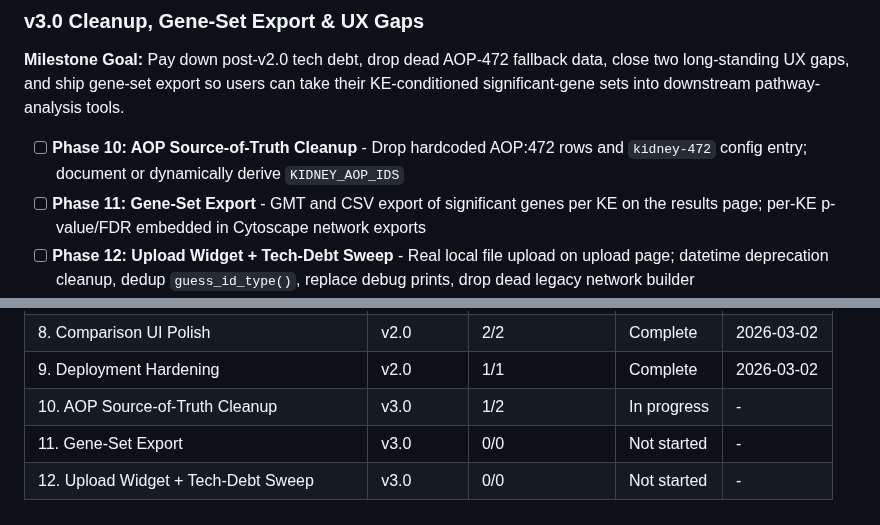
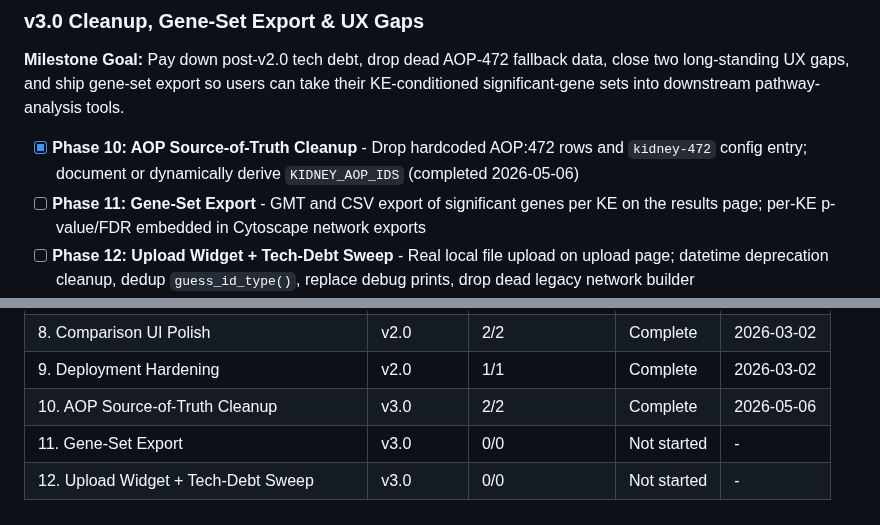
Before and after one commit to marvinm2/molAOP-analyser, a Markdown page: .planning/ROADMAP.md, 2 parts joined by grey strips. Drawn GitHub-style.

Commit message:
docs(10): mark Phase 10 complete with Plan 10-02 deferred per maintainer
Plan 10-02 (manual UAT regression gate on cisplatin demo) deferred by
maintainer judgment that the Plan 10-01 changes are deterministic - row
deletes plus dict-key removal plus docstring annotation. AOP:472 now flows
through the same SPARQL/discovery path already serving the other 17 dynamic
kidney AOPs; pytest 124/124 passing. KE-WP mapping correctness review for
AOP:472 will be handled separately as part of mapping curation work, out of
scope for source-of-truth cleanup.

```diff
--- a/.planning/ROADMAP.md
+++ b/.planning/ROADMAP.md
@@ -32,7 +32,7 @@
 
 **Milestone Goal:** Pay down post-v2.0 tech debt, drop dead AOP-472 fallback data, close two long-standing UX gaps, and ship gene-set export so users can take their KE-conditioned significant-gene sets into downstream pathway-analysis tools.
 
-- [ ] **Phase 10: AOP Source-of-Truth Cleanup** - Drop hardcoded AOP:472 rows and `kidney-472` config entry; document or dynamically derive `KIDNEY_AOP_IDS`
+- [x] **Phase 10: AOP Source-of-Truth Cleanup** - Drop hardcoded AOP:472 rows and `kidney-472` config entry; document or dynamically derive `KIDNEY_AOP_IDS` (completed 2026-05-06)
 - [ ] **Phase 11: Gene-Set Export** - GMT and CSV export of significant genes per KE on the results page; per-KE p-value/FDR embedded in Cytoscape network exports
 - [ ] **Phase 12: Upload Widget + Tech-Debt Sweep** - Real local file upload on upload page; datetime deprecation cleanup, dedup `guess_id_type()`, replace debug prints, drop dead legacy network builder
 
@@ -178,6 +178,6 @@ Phases execute in numeric order: 4 → 5 → 6 → 7 → 8 → 9 → 10 → 11
 | 7. Comparison Visualisation | v2.0 | 3/3 | Complete | 2026-03-02 |
 | 8. Comparison UI Polish | v2.0 | 2/2 | Complete | 2026-03-02 |
 | 9. Deployment Hardening | v2.0 | 1/1 | Complete | 2026-03-02 |
-| 10. AOP Source-of-Truth Cleanup | v3.0 | 1/2 | In progress | - |
+| 10. AOP Source-of-Truth Cleanup | v3.0 | 2/2 | Complete   | 2026-05-06 |
 | 11. Gene-Set Export | v3.0 | 0/0 | Not started | - |
 | 12. Upload Widget + Tech-Debt Sweep | v3.0 | 0/0 | Not started | - |
```
Also changed, not shown: other parts of .planning/ROADMAP.md (+1 -1 lines).
